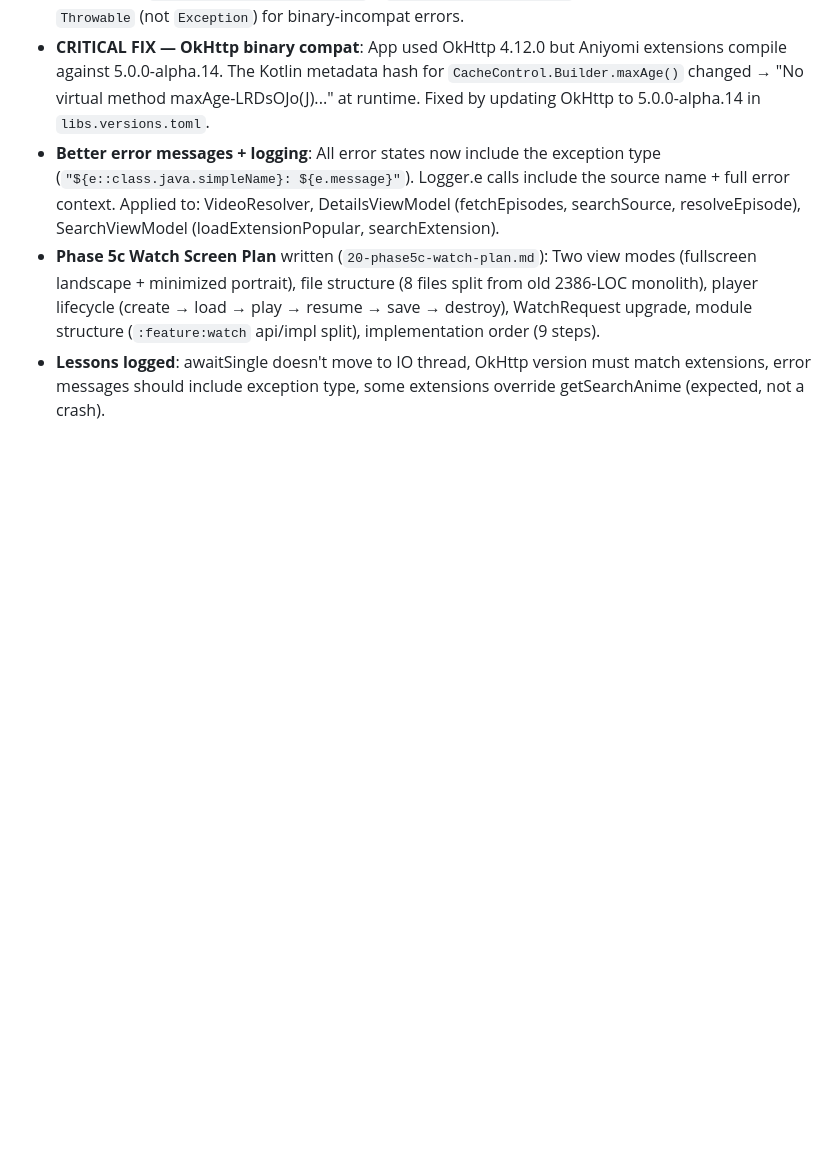
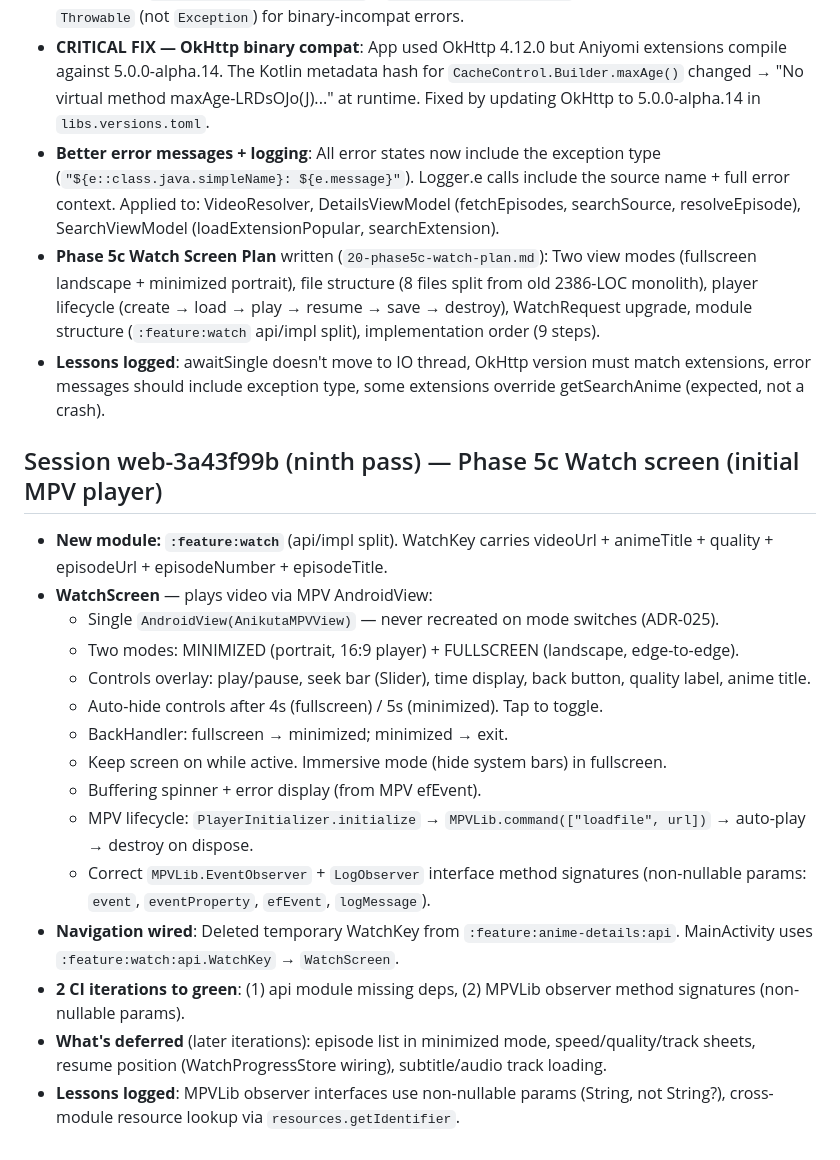
Before and after one commit to testplay-byte/ANI-KUTA, a Markdown page: AGENT-CONTEXT/memory/changelog.md, the part around the change. GitHub-like rendering; blank space fills up the shorter version.

Commit message:
docs: update agent-context — Phase 5c Watch screen + lessons
- changelog: ninth-pass session entry (Watch screen initial implementation).
- lessons-learned: 2 new entries (MPVLib non-nullable params, cross-module
  resource lookup via getIdentifier).

```diff
--- a/AGENT-CONTEXT/memory/changelog.md
+++ b/AGENT-CONTEXT/memory/changelog.md
@@ -168,3 +168,20 @@
 - **Better error messages + logging**: All error states now include the exception type (`"${e::class.java.simpleName}: ${e.message}"`). Logger.e calls include the source name + full error context. Applied to: VideoResolver, DetailsViewModel (fetchEpisodes, searchSource, resolveEpisode), SearchViewModel (loadExtensionPopular, searchExtension).
 - **Phase 5c Watch Screen Plan** written (`20-phase5c-watch-plan.md`): Two view modes (fullscreen landscape + minimized portrait), file structure (8 files split from old 2386-LOC monolith), player lifecycle (create → load → play → resume → save → destroy), WatchRequest upgrade, module structure (`:feature:watch` api/impl split), implementation order (9 steps).
 - **Lessons logged**: awaitSingle doesn't move to IO thread, OkHttp version must match extensions, error messages should include exception type, some extensions override getSearchAnime (expected, not a crash).
+
+## Session web-3a43f99b (ninth pass) — Phase 5c Watch screen (initial MPV player)
+- **New module: `:feature:watch`** (api/impl split). WatchKey carries videoUrl + animeTitle + quality + episodeUrl + episodeNumber + episodeTitle.
+- **WatchScreen** — plays video via MPV AndroidView:
+  - Single `AndroidView(AnikutaMPVView)` — never recreated on mode switches (ADR-025).
+  - Two modes: MINIMIZED (portrait, 16:9 player) + FULLSCREEN (landscape, edge-to-edge).
+  - Controls overlay: play/pause, seek bar (Slider), time display, back button, quality label, anime title.
+  - Auto-hide controls after 4s (fullscreen) / 5s (minimized). Tap to toggle.
+  - BackHandler: fullscreen → minimized; minimized → exit.
+  - Keep screen on while active. Immersive mode (hide system bars) in fullscreen.
+  - Buffering spinner + error display (from MPV efEvent).
+  - MPV lifecycle: `PlayerInitializer.initialize` → `MPVLib.command(["loadfile", url])` → auto-play → destroy on dispose.
+  - Correct `MPVLib.EventObserver` + `LogObserver` interface method signatures (non-nullable params: `event`, `eventProperty`, `efEvent`, `logMessage`).
+- **Navigation wired**: Deleted temporary WatchKey from `:feature:anime-details:api`. MainActivity uses `:feature:watch:api.WatchKey` → `WatchScreen`.
+- **2 CI iterations to green**: (1) api module missing deps, (2) MPVLib observer method signatures (non-nullable params).
+- **What's deferred** (later iterations): episode list in minimized mode, speed/quality/track sheets, resume position (WatchProgressStore wiring), subtitle/audio track loading.
+- **Lessons logged**: MPVLib observer interfaces use non-nullable params (String, not String?), cross-module resource lookup via `resources.getIdentifier`.
```
Also changed, not shown: AGENT-CONTEXT/memory/lessons-learned.md (+2 -0 lines).
